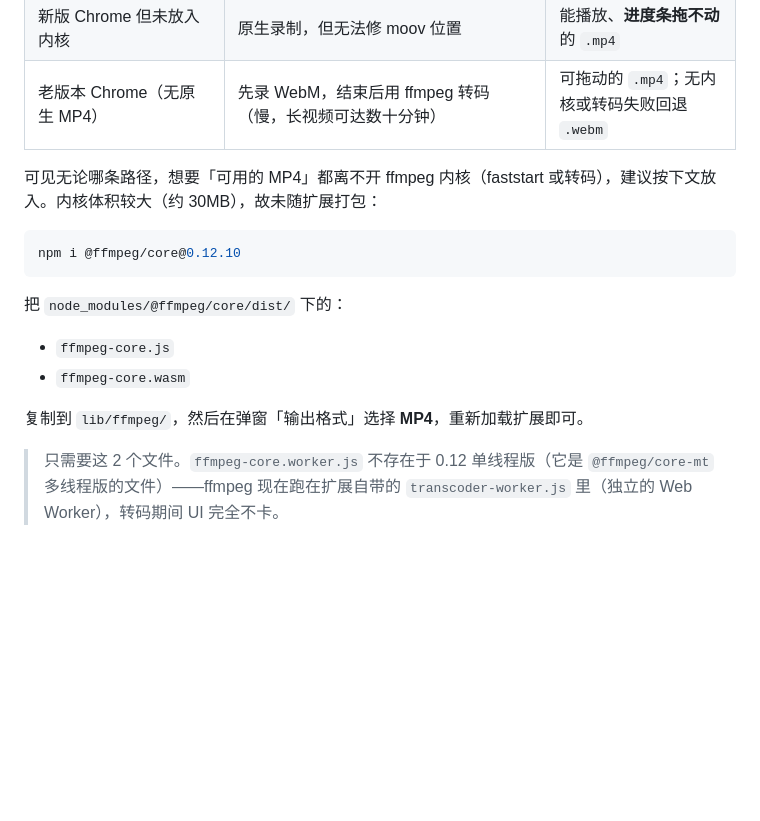
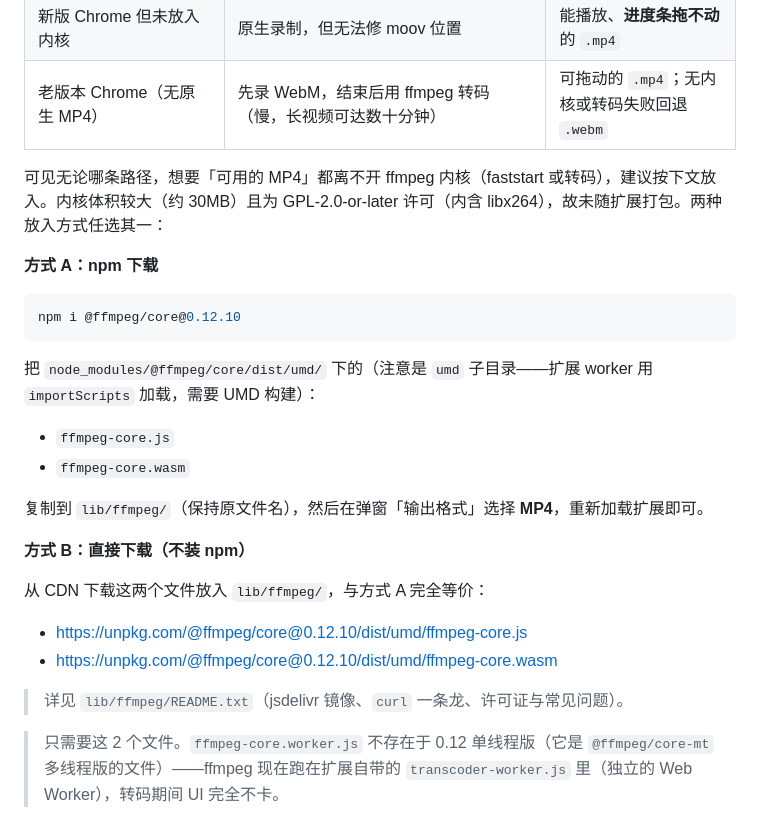
Before and after one commit to codeoss/tab-recorder, a Markdown page: README.md, the part around the change. GitHub-like rendering; blank space fills up the shorter version.

Commit message:
docs(README): 修正内核复制路径为 dist/umd/，补充 CDN 直链下载方式

````diff
--- a/README.md
+++ b/README.md
@@ -84,16 +84,26 @@ tab-recorder-ext/
 | 新版 Chrome 但未放入内核 | 原生录制，但无法修 moov 位置 | 能播放、**进度条拖不动**的 `.mp4` |
 | 老版本 Chrome（无原生 MP4） | 先录 WebM，结束后用 ffmpeg 转码（慢，长视频可达数十分钟） | 可拖动的 `.mp4`；无内核或转码失败回退 `.webm` |
 
-可见无论哪条路径，想要「可用的 MP4」都离不开 ffmpeg 内核（faststart 或转码），建议按下文放入。内核体积较大（约 30MB），故未随扩展打包：
+可见无论哪条路径，想要「可用的 MP4」都离不开 ffmpeg 内核（faststart 或转码），建议按下文放入。内核体积较大（约 30MB）且为 GPL-2.0-or-later 许可（内含 libx264），故未随扩展打包。两种放入方式任选其一：
+
+**方式 A：npm 下载**
 
 ```bash
 npm i @ffmpeg/core@0.12.10
 ```
-把 `node_modules/@ffmpeg/core/dist/` 下的：
+把 `node_modules/@ffmpeg/core/dist/umd/` 下的（注意是 `umd` 子目录——扩展 worker 用 `importScripts` 加载，需要 UMD 构建）：
 - `ffmpeg-core.js`
 - `ffmpeg-core.wasm`
 
-复制到 `lib/ffmpeg/`，然后在弹窗「输出格式」选择 **MP4**，重新加载扩展即可。
+复制到 `lib/ffmpeg/`（保持原文件名），然后在弹窗「输出格式」选择 **MP4**，重新加载扩展即可。
+
+**方式 B：直接下载（不装 npm）**
+
+从 CDN 下载这两个文件放入 `lib/ffmpeg/`，与方式 A 完全等价：
+- https://unpkg.com/@ffmpeg/core@0.12.10/dist/umd/ffmpeg-core.js
+- https://unpkg.com/@ffmpeg/core@0.12.10/dist/umd/ffmpeg-core.wasm
+
+> 详见 `lib/ffmpeg/README.txt`（jsdelivr 镜像、`curl` 一条龙、许可证与常见问题）。
 
 > 只需要这 2 个文件。`ffmpeg-core.worker.js` 不存在于 0.12 单线程版（它是 `@ffmpeg/core-mt` 多线程版的文件）——ffmpeg 现在跑在扩展自带的 `transcoder-worker.js` 里（独立的 Web Worker），转码期间 UI 完全不卡。
 
````
